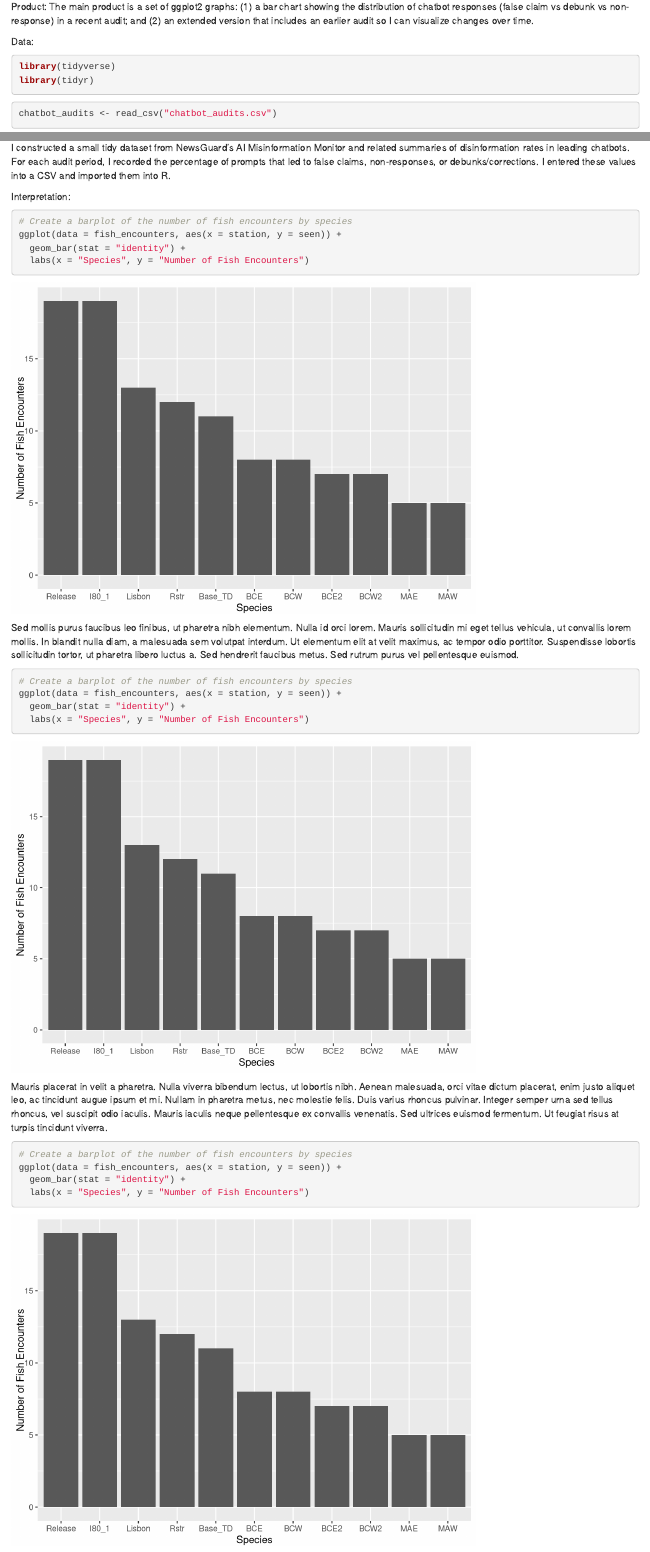
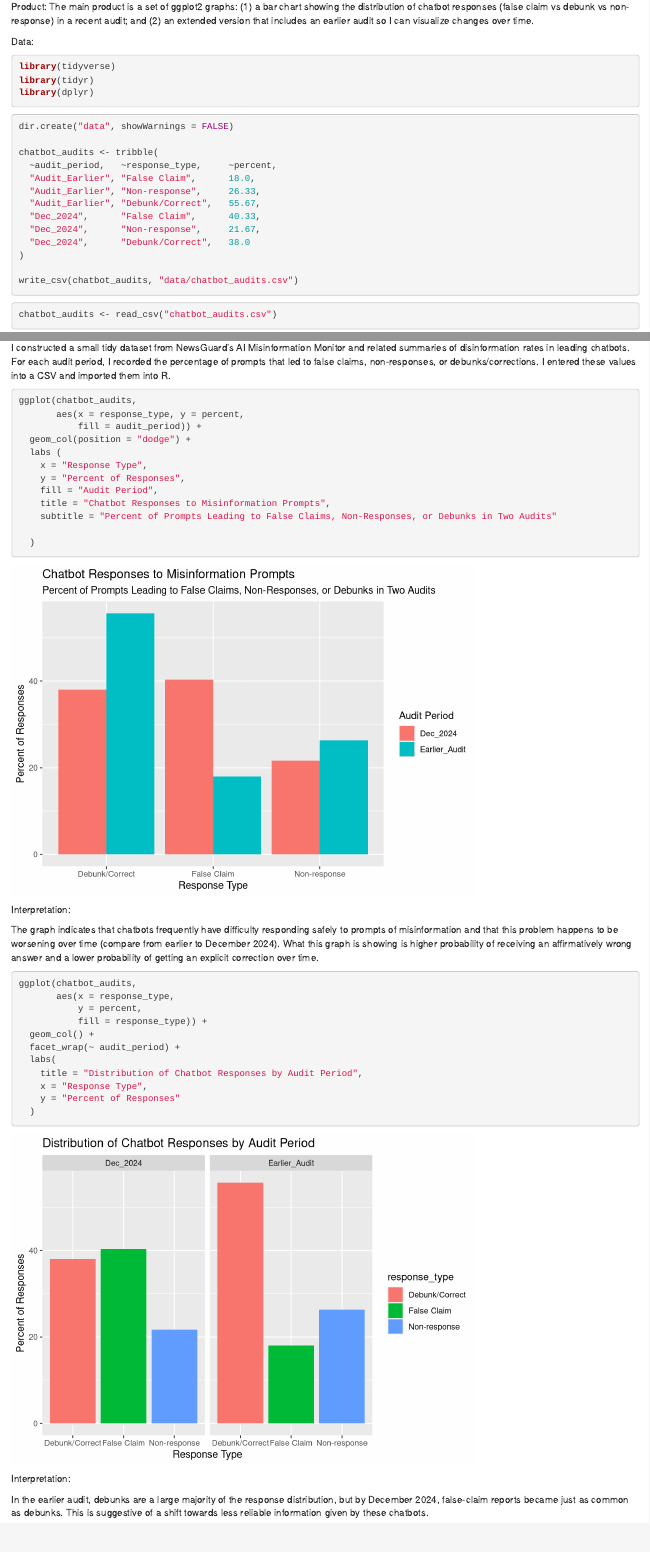
Before and after one commit to saimaarina/portfolio, an R Markdown document (p01.Rmd): the page in a window 1100 px wide, from 280 px down, and a second part further down, joined at a grey line. Rendered offline with R 4.5, knitr and Pandoc, with nearby package versions.

Commit message:
Added ggplot graphs and interpretations

````diff
--- /dev/null
+++ b/data/chatbot_audits.csv
@@ -0,0 +1,7 @@
+audit_period,response_type,percent
+Audit_Earlier,False Claim,18
+Audit_Earlier,Non-response,26.33
+Audit_Earlier,Debunk/Correct,55.67
+Dec_2024,False Claim,40.33
+Dec_2024,Non-response,21.67
+Dec_2024,Debunk/Correct,38
--- a/p01.Rmd
+++ b/p01.Rmd
@@ -12,42 +12,68 @@ Data:
 ```{r load-packages, message=FALSE}
 library(tidyverse)
 library(tidyr)
+library(dplyr)
 ```
+
+```{r}
+dir.create("data", showWarnings = FALSE)
+
+chatbot_audits <- tribble(
+  ~audit_period,   ~response_type,     ~percent,
+  "Audit_Earlier", "False Claim",      18.0,
+  "Audit_Earlier", "Non-response",     26.33,
+  "Audit_Earlier", "Debunk/Correct",   55.67,
+  "Dec_2024",      "False Claim",      40.33,
+  "Dec_2024",      "Non-response",     21.67,
+  "Dec_2024",      "Debunk/Correct",   38.0
+)
+
+write_csv(chatbot_audits, "data/chatbot_audits.csv")
+```
+
 
 ```{r}
 chatbot_audits <- read_csv("chatbot_audits.csv")
 ```
+
 I constructed a small tidy dataset from NewsGuard’s AI Misinformation Monitor and related summaries of disinformation rates in leading chatbots. For each audit period, I recorded the percentage of prompts that led to false claims, non-responses, or debunks/corrections. I entered these values into a CSV and imported them into R.
+
+```{r}
+ggplot(chatbot_audits,
+       aes(x = response_type, y = percent,
+           fill = audit_period)) +
+  geom_col(position = "dodge") +
+  labs (
+    x = "Response Type",
+    y = "Percent of Responses",
+    fill = "Audit Period",
+    title = "Chatbot Responses to Misinformation Prompts",
+    subtitle = "Percent of Prompts Leading to False Claims, Non-Responses, or Debunks in Two Audits"
+
+  )
+```
+
 
 Interpretation:
 
-
+The graph indicates that chatbots frequently have difficulty responding safely to prompts of misinformation and that this problem happens to be worsening over time (compare from earlier to December 2024). What this graph is showing is higher probability of receiving an affirmatively wrong answer and a lower probability of getting an explicit correction over time.
 
 ```{r}
-# Create a barplot of the number of fish encounters by species
-ggplot(data = fish_encounters, aes(x = station, y = seen)) +
-  geom_bar(stat = "identity") +
-  labs(x = "Species", y = "Number of Fish Encounters")
+ggplot(chatbot_audits,
+       aes(x = response_type,
+           y = percent,
+           fill = response_type)) +
+  geom_col() +
+  facet_wrap(~ audit_period) +
+  labs(
+    title = "Distribution of Chatbot Responses by Audit Period",
+    x = "Response Type",
+    y = "Percent of Responses"
+  )
 
 ```
 
 
-Sed mollis purus faucibus leo finibus, ut pharetra nibh elementum. Nulla id orci lorem. Mauris sollicitudin mi eget tellus vehicula, ut convallis lorem mollis. In blandit nulla diam, a malesuada sem volutpat interdum. Ut elementum elit at velit maximus, ac tempor odio porttitor. Suspendisse lobortis sollicitudin tortor, ut pharetra libero luctus a. Sed hendrerit faucibus metus. Sed rutrum purus vel pellentesque euismod.
+Interpretation:
 
-
-```{r}
-# Create a barplot of the number of fish encounters by species
-ggplot(data = fish_encounters, aes(x = station, y = seen)) +
-  geom_bar(stat = "identity") +
-  labs(x = "Species", y = "Number of Fish Encounters")
-
-```
-
-Mauris placerat in velit a pharetra. Nulla viverra bibendum lectus, ut lobortis nibh. Aenean malesuada, orci vitae dictum placerat, enim justo aliquet leo, ac tincidunt augue ipsum et mi. Nullam in pharetra metus, nec molestie felis. Duis varius rhoncus pulvinar. Integer semper urna sed tellus rhoncus, vel suscipit odio iaculis. Mauris iaculis neque pellentesque ex convallis venenatis. Sed ultrices euismod fermentum. Ut feugiat risus at turpis tincidunt viverra.
-
-
-```{r}
-# Create a barplot of the number of fish encounters by species
-ggplot(data = fish_encounters, aes(x = station, y = seen)) +
-  geom_bar(stat = "identity") +
-  labs(x = "Species", y = "Number of Fish Encounters")
+In the earlier audit, debunks are a large majority of the response distribution, but by December 2024, false-claim reports became just as common as debunks. This is suggestive of a shift towards less reliable information given by these chatbots.
````
Also changed, not shown: docs/data/chatbot_audits.csv (added), p01.Rmd (4 more changed lines), 4 other files.
